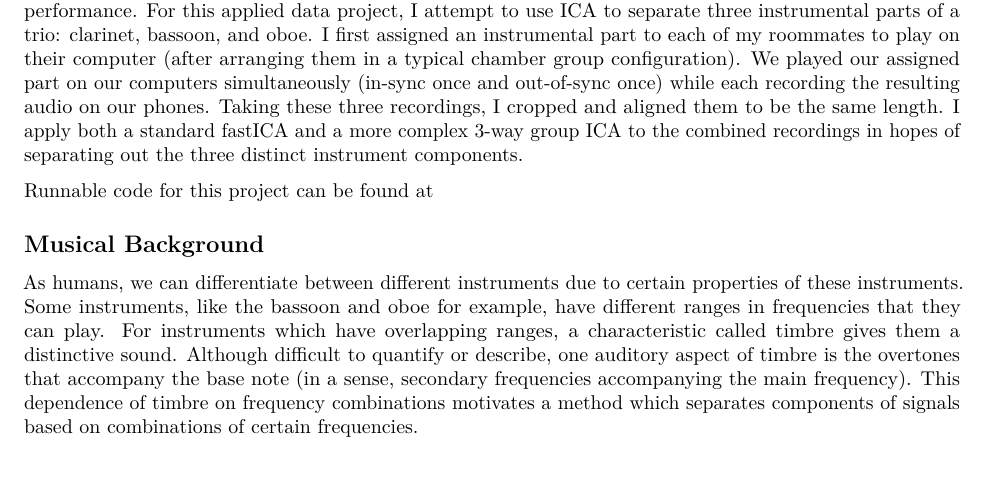
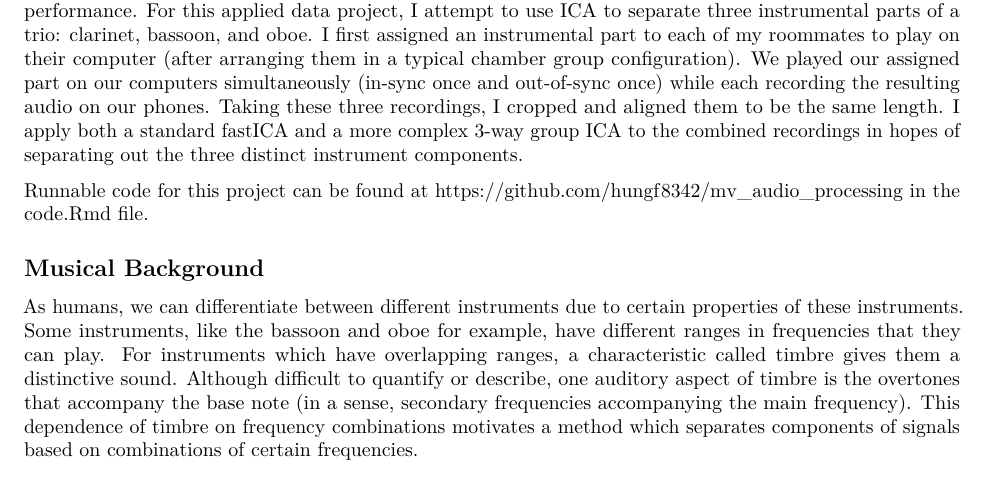
Before and after one commit to hungf8342/mv_audio_processing, an R Markdown document (writeup.Rmd): part of page 1 of 6, cut so that both start at the same text, the shorter picture padded with empty space. Rendered offline with R 4.5, knitr and Pandoc, then LaTeX, with nearby package versions.

Commit message:
Added github link in writeup

```diff
--- a/writeup.Rmd
+++ b/writeup.Rmd
@@ -17,7 +17,7 @@ knitr::opts_chunk$set(echo = TRUE,eval=FALSE)
 
 MIDI files are audio files which allow listeners to play separate instrumental parts of a piece. Playing these separate instrumental parts simultaneously from different devices is a digital way of recreating a live performance. For this applied data project, I attempt to use ICA to separate three instrumental parts of a trio: clarinet, bassoon, and oboe. I first assigned an instrumental part to each of my roommates to play on their computer (after arranging them in a typical chamber group configuration). We played our assigned part on our computers simultaneously (in-sync once and out-of-sync once) while each recording the resulting audio on our phones. Taking these three recordings, I cropped and aligned them to be the same length. I apply both a standard fastICA and a more complex 3-way group ICA to the combined recordings in hopes of separating out the three distinct instrument components.
 
-Runnable code for this project can be found at
+Runnable code for this project can be found at https://github.com/hungf8342/mv_audio_processing in the code.Rmd file.
 
 \subsection{Musical Background}
 As humans, we can differentiate between different instruments due to certain properties of these instruments. Some instruments, like the bassoon and oboe for example, have different ranges in frequencies that they can play. For instruments which have overlapping ranges, a characteristic called timbre gives them a distinctive sound. Although difficult to quantify or describe, one auditory aspect of timbre is the overtones that accompany the base note (in a sense, secondary frequencies accompanying the main frequency). This dependence of timbre on frequency combinations motivates a method which separates components of signals based on combinations of certain frequencies.
```
